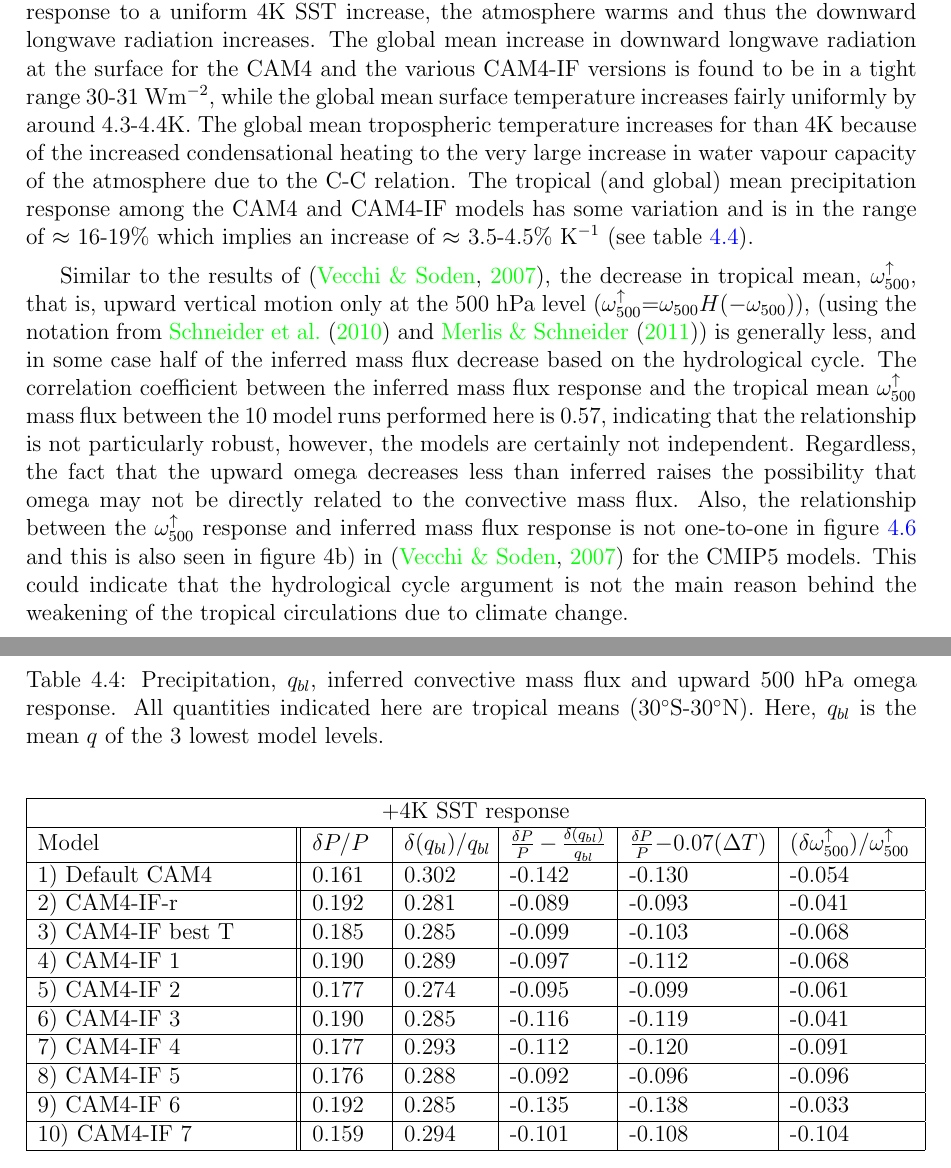
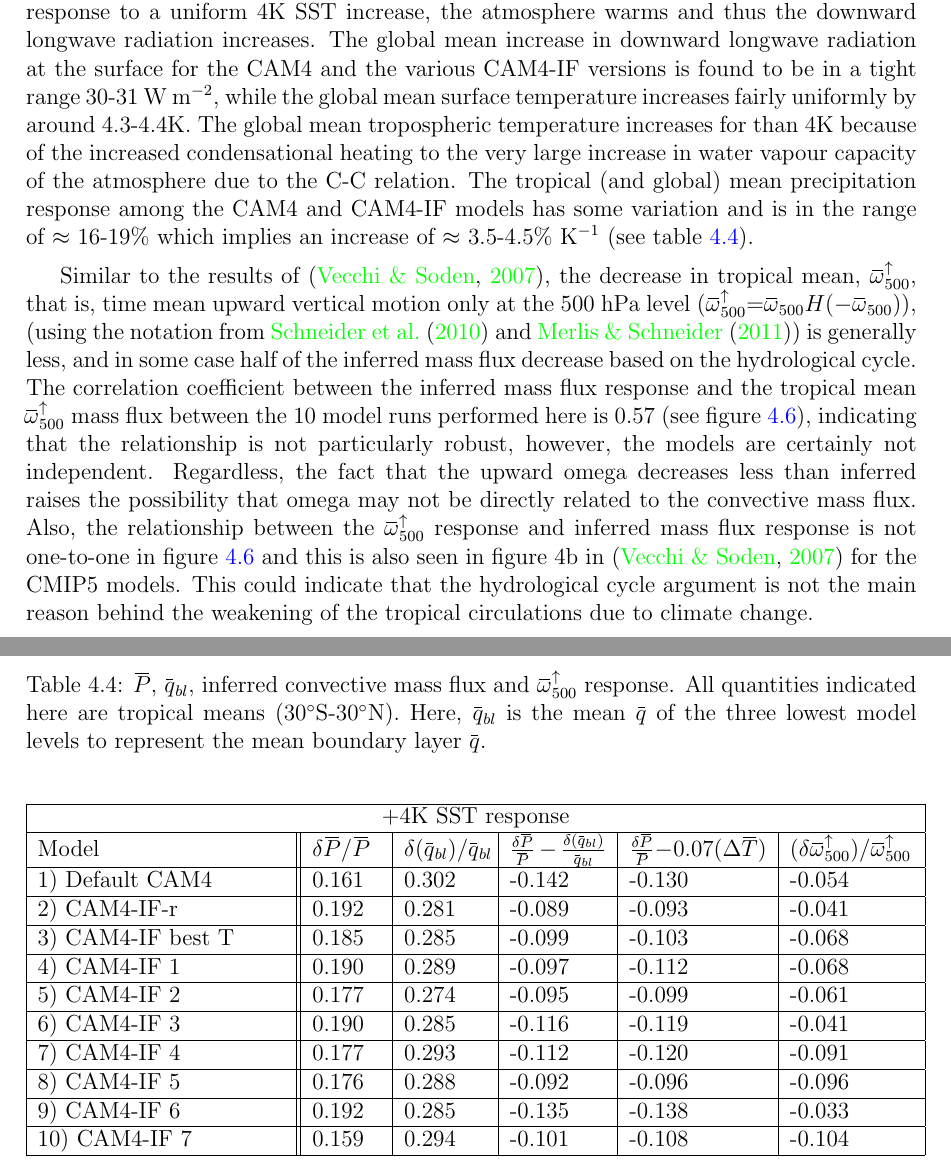
Before and after one commit to CAM4-IF/thesis, a LaTeX thesis (latex/uw-ethesis.tex): two parts of pages 64 and 65 of 102, joined at a grey line, cut so that both start at the same text. Compiled offline with pdfLaTeX.

Commit message:
Add files via upload

```diff
--- a/latex/uw-ethesis.tex
+++ b/latex/uw-ethesis.tex
@@ -845,19 +845,19 @@ The purpose for including the CAM4-IF-r in our analysis is not simply the fact t
 
 The main forcing that causes the tropical circulations to weaken under climate change is thought to be the mean SST warming \citep{he_anthropogenic_2015}. Thus, this thesis focuses on the response of the CAM4-IF to a global mean 4K SST warming (see methods for more details). This experiment was performed with the CMIP5 IPCC models \citep{taylor_overview_2011}, and is referred to as the ``AMIP4K" experiment \citep{bony_cfmip:_2011}. Here we will mainly focus on examination of time-mean quantities such as annual means. We find that the while the tropical circulations do weaken in the CAM4-IF, the tropical mean convective mass flux does not weaken as theory would suggest. This suggests that the hydrological cycle argument to the weakening of tropical mean convective mass flux may be sensitive to the type of convective scheme used.
 
-The precipitation rate response to warming is constrained by the increase in downward longwave and change in shortwave radiative flux at the surface (see section \ref{hydro}). In response to a uniform 4K SST increase, the atmosphere warms and thus the downward longwave radiation increases. The global mean increase in downward longwave radiation at the surface for the CAM4 and the various CAM4-IF versions is found to be in a tight range 30-31 Wm$^{-2}$, while the global mean surface temperature increases fairly uniformly by around 4.3-4.4K. The global mean tropospheric temperature increases for than 4K because of the increased condensational heating to the very large increase in water vapour capacity of the atmosphere due to the C-C relation. The tropical (and global) mean precipitation response among the CAM4 and CAM4-IF models has some variation and is in the range of $\approx$ 16-19\% which implies an increase of $\approx$ 3.5-4.5\% K$^{-1}$ (see table \ref{tab:title}).
+The precipitation rate response to warming is constrained by the increase in downward longwave and change in shortwave radiative flux at the surface (see section \ref{hydro}). In response to a uniform 4K SST increase, the atmosphere warms and thus the downward longwave radiation increases. The global mean increase in downward longwave radiation at the surface for the CAM4 and the various CAM4-IF versions is found to be in a tight range 30-31 W m$^{-2}$, while the global mean surface temperature increases fairly uniformly by around 4.3-4.4K. The global mean tropospheric temperature increases for than 4K because of the increased condensational heating to the very large increase in water vapour capacity of the atmosphere due to the C-C relation. The tropical (and global) mean precipitation response among the CAM4 and CAM4-IF models has some variation and is in the range of $\approx$ 16-19\% which implies an increase of $\approx$ 3.5-4.5\% K$^{-1}$ (see table \ref{tab:title}).
 
-Similar to the results of \citep{vecchi_global_2007}, the decrease in tropical mean, $\omega_{500}^{\uparrow}$, that is, upward vertical motion only at the 500 hPa level ($\omega_{500}^{\uparrow}$=$\omega_{500}{H(-\omega_{500})}$), (using the notation from \cite{schneider_water_2010} and \cite{merlis_changes_2011}) is generally less, and in some case half of the inferred mass flux decrease based on the hydrological cycle. The correlation coefficient between the inferred mass flux response and the tropical mean $\omega_{500}^{\uparrow}$ mass flux between the 10 model runs performed here is 0.57, indicating that the relationship is not particularly robust, however, the models are certainly not independent. Regardless, the fact that the upward omega decreases less than inferred raises the possibility that omega may not be directly related to the convective mass flux. Also, the relationship between the $\omega_{500}^{\uparrow}$ response and inferred mass flux response is not one-to-one in figure \ref{fig:vecchi} and this is also seen in figure 4b) in \citep{vecchi_global_2007} for the CMIP5 models. This could indicate that the hydrological cycle argument is not the main reason behind the weakening of the tropical circulations due to climate change.
+Similar to the results of \citep{vecchi_global_2007}, the decrease in tropical mean, $\overbar{\omega}_{500}^{\uparrow}$, that is, time mean upward vertical motion only at the 500 hPa level ($\overbar{{\omega}}_{500}^{\uparrow}$=$\overbar{{\omega}}_{500}{H(-\overbar{\omega}_{500})}$), (using the notation from \cite{schneider_water_2010} and \cite{merlis_changes_2011}) is generally less, and in some case half of the inferred mass flux decrease based on the hydrological cycle. The correlation coefficient between the inferred mass flux response and the tropical mean $\overbar{\omega}_{500}^{\uparrow}$ mass flux between the 10 model runs performed here is 0.57 (see figure \ref{fig:vecchi}), indicating that the relationship is not particularly robust, however, the models are certainly not independent. Regardless, the fact that the upward omega decreases less than inferred raises the possibility that omega may not be directly related to the convective mass flux. Also, the relationship between the $\overbar{\omega}_{500}^{\uparrow}$ response and inferred mass flux response is not one-to-one in figure \ref{fig:vecchi} and this is also seen in figure 4b in \citep{vecchi_global_2007} for the CMIP5 models. This could indicate that the hydrological cycle argument is not the main reason behind the weakening of the tropical circulations due to climate change.
 
 \begin{table}[H]
-\caption {Precipitation, $q_{bl}$, inferred convective mass flux and upward 500 hPa omega response. All quantities indicated here are tropical means (30$^\circ$S-30$^\circ$N). Here, $q_{bl}$ is the mean $q$ of the 3 lowest model levels.} \label{tab:title}
+\caption {$\overbar{P}$, $\overbar{q}_{bl}$, inferred convective mass flux and $\overbar{\omega}_{500}^{\uparrow}$ response. All quantities indicated here are tropical means (30$^\circ$S-30$^\circ$N). Here, $\overbar{q}_{bl}$ is the mean $\overbar{q}$ of the three lowest model levels to represent the mean boundary layer $\overbar{q}$.} \label{tab:title}
 \begin{center}
 
 \begin{tabular}{|p{4.5cm}||p{1.25cm}|p{1.5cm}|p{1.75cm}|p{2.5cm}|p{2.25cm}|  }
 \hline
 \multicolumn{6}{|c|}{+4K SST response}\\
 \hline
-Model&$\delta{P}/{P}$&$\delta{(q_{bl})}/q_{bl}$&$\frac{\delta{P}}{P}-\frac{\delta{(q_{bl})}}{q_{bl}}$&$\frac{\delta{P}}{P}-0.07(\Delta{T})$&$(\delta{\omega_{500}^{\uparrow}})/\omega_{500}^{\uparrow}$\\    \hline
+Model&$\delta{\overbar{P}}/{\overbar{P}}$&$\delta{(\overbar{q}_{bl})}/\overbar{q}_{bl}$&$\frac{\delta{\overbar{P}}}{\overbar{P}}-\frac{\delta{(\overbar{q}_{bl})}}{\overbar{q}_{bl}}$&$\frac{\delta{\overbar{P}}}{\overbar{P}}-0.07(\Delta{\overbar{T}})$&$(\delta{\overbar{\omega}_{500}^{\uparrow}})/\overbar{\omega}_{500}^{\uparrow}$\\    \hline
 1) Default CAM4&0.161&0.302&-0.142&-0.130&-0.054\\   \hline
 \text{2) CAM4-IF-r}&0.192&0.281&-0.089&-0.093&-0.041\\ \hline
 \text{3) CAM4-IF best T}&0.185&0.285&-0.099&-0.103&-0.068\\ \hline
```
Also changed, not shown: latex/uw-ethesis.tex (12 more changed lines), 6 other files.
